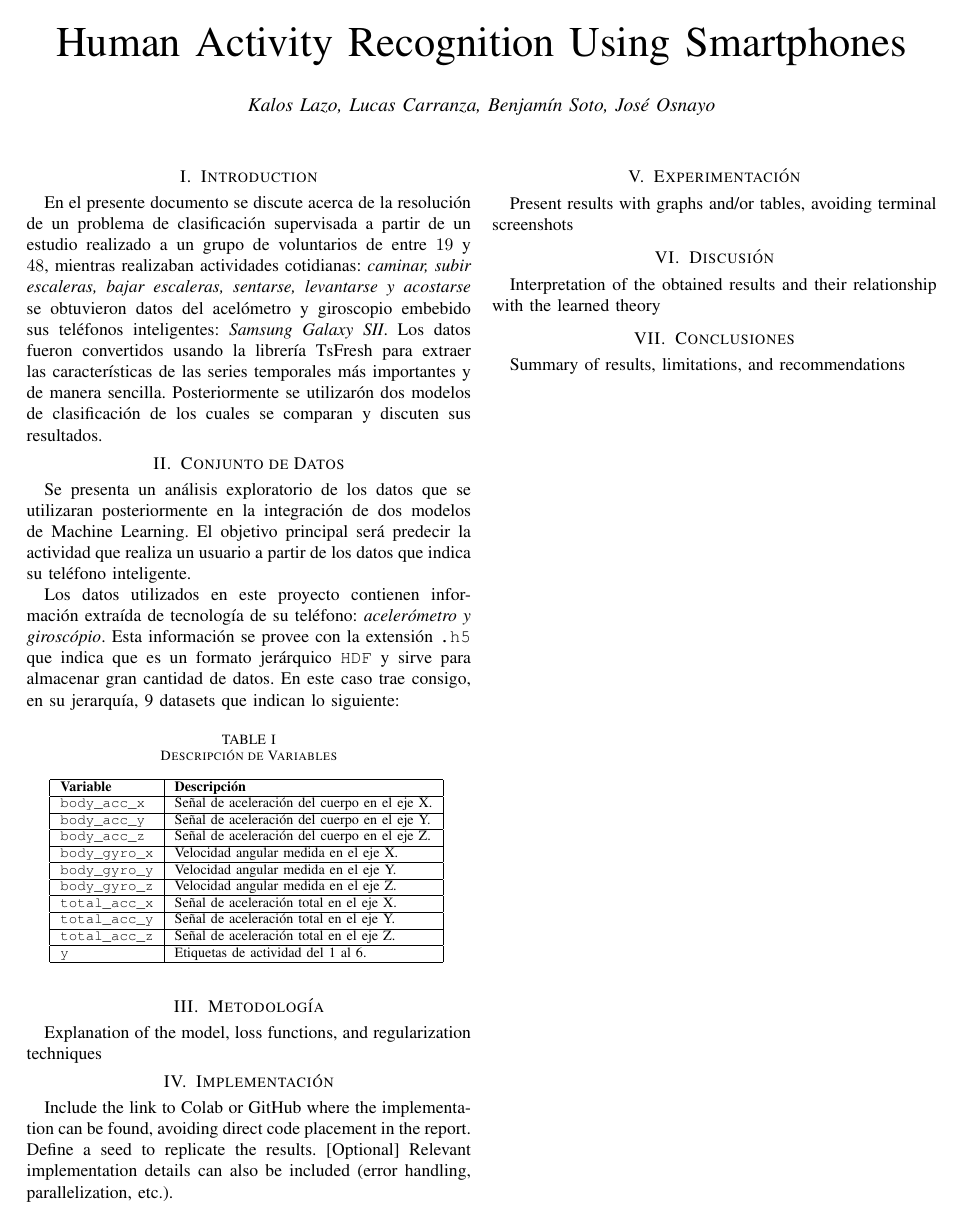
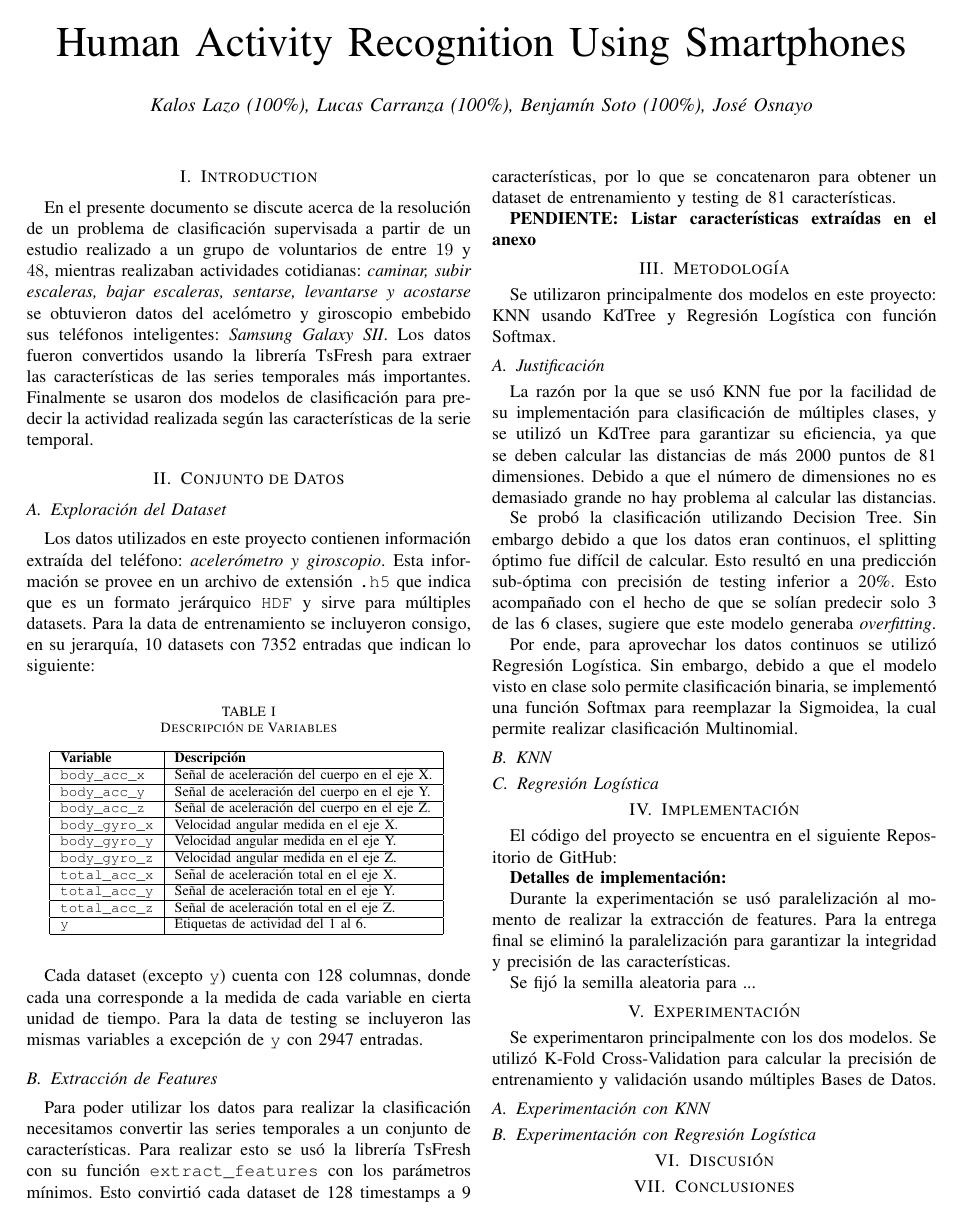
Before and after one commit to kaloslazo/SupervisedClassification, a LaTeX paper (reporte/conference_101719.tex): the whole page. Compiled offline with pdfLaTeX; a missing font is replaced by an installed copy or a similar font; a LaTeX package or settings file that is missing is left out.

Commit message:
avance informe, todo: metodología, experimentacion

```diff
--- a/reporte/conference_101719.tex
+++ b/reporte/conference_101719.tex
@@ -15,17 +15,15 @@
     \title{Human Activity Recognition Using Smartphones\\}
 
     % Authors
-    \author{\textit{Kalos Lazo, Lucas Carranza, Benjamín Soto, José Osnayo}}
+    \author{\textit{Kalos Lazo (100\%), Lucas Carranza (100\%), Benjamín Soto (100\%), José Osnayo}}
 \maketitle
 
 \section{Introduction}
-En el presente documento se discute acerca de la resolución de un problema de clasificación supervisada a partir de un estudio realizado a un grupo de voluntarios de entre $19$ y $48$, mientras realizaban actividades cotidianas: \textit{caminar, subir escaleras, bajar escaleras, sentarse, levantarse y acostarse} se obtuvieron datos del acelómetro y giroscopio embebido sus teléfonos inteligentes: \textit{Samsung Galaxy SII}. Los datos fueron convertidos usando la librería TsFresh para extraer las características de las series temporales más importantes y de manera sencilla. Posteriormente se utilizarón dos modelos de clasificación de los cuales se comparan y discuten sus resultados.
+En el presente documento se discute acerca de la resolución de un problema de clasificación supervisada a partir de un estudio realizado a un grupo de voluntarios de entre $19$ y $48$, mientras realizaban actividades cotidianas: \textit{caminar, subir escaleras, bajar escaleras, sentarse, levantarse y acostarse} se obtuvieron datos del acelómetro y giroscopio embebido sus teléfonos inteligentes: \textit{Samsung Galaxy SII}. Los datos fueron convertidos usando la librería TsFresh para extraer las características de las series temporales más importantes. Finalmente se usaron dos modelos de clasificación para predecir la actividad realizada según las características de la serie temporal.
 
 \section{Conjunto de Datos}
-% En este informe, se presenta un analisis exploratorio de los datos que se utilizarán posteriormente en la integración de un modelo de machine learning. El objetivo principal del proyecto es predecir el valor de  presupuesto institucional modificado (MTO_PIM) utilizando modelos de regresión lineal o no lineal con regularización L1 y L2. Se explorarán las relaciones entre las variables disponibles y el objetivo de predicción para comprender mejor el conjunto de datos y prepararlos para la modelización. El propósito final es encontrar el mejor modelo que se adapte a la estructura de los datos y que sea capaz de hacer predicciones precisas sobre el MTO_PIM.
-Se presenta un análisis exploratorio de los datos que se utilizaran posteriormente en la integración de dos modelos de Machine Learning. El objetivo principal será predecir la actividad que realiza un usuario a partir de los datos que indica su teléfono inteligente.
-
-Los datos utilizados en este proyecto contienen información extraída de tecnología de su teléfono: \textit{acelerómetro y giroscópio}. Esta información se provee con la extensión \texttt{.h5} que indica que es un formato jerárquico \texttt{HDF} y sirve para almacenar gran cantidad de datos. En este caso trae consigo, en su jerarquía, 9 datasets que indican lo siguiente:
+\subsection{Exploración del Dataset}
+Los datos utilizados en este proyecto contienen información extraída del teléfono: \textit{acelerómetro y giroscopio}. Esta información se provee en un archivo de extensión \texttt{.h5} que indica que es un formato jerárquico \texttt{HDF} y sirve para múltiples datasets. Para la data de entrenamiento se incluyeron consigo, en su jerarquía, 10 datasets con 7352 entradas que indican lo siguiente:
 
 \begin{table}[htbp]
     \caption{Descripción de Variables}
@@ -59,21 +57,55 @@ Los datos utilizados en este proyecto contienen información extraída de tecnol
     \end{center}
 \end{table}
 
+Cada dataset (excepto \texttt{y}) cuenta con 128 columnas, donde cada una corresponde a la medida de cada variable en cierta unidad de tiempo.
+Para la data de testing se incluyeron las mismas variables a excepción de \texttt{y} con 2947 entradas.
+
+\subsection{Extracción de Features}
+Para poder utilizar los datos para realizar la clasificación necesitamos convertir las series temporales a un conjunto de características. Para realizar esto se usó la librería TsFresh con su función \texttt{extract\_features} con los parámetros mínimos. Esto convirtió cada dataset de 128 timestamps a 9 características, por lo que se concatenaron para obtener un dataset de entrenamiento y testing de 81 características.
+
+\textbf{PENDIENTE: Listar características extraídas en el anexo}
+
 \section{Metodología}
-Explanation of the model, loss functions, and regularization techniques
+% Explanation of the model, loss functions, and regularization techniques
+Se utilizaron principalmente dos modelos en este proyecto: KNN usando KdTree y Regresión Logística con función Softmax.
+
+\subsection{Justificación}
+La razón por la que se usó KNN fue por la facilidad de su implementación para clasificación de múltiples clases, y se utilizó un KdTree para garantizar su eficiencia, ya que se deben calcular las distancias de más 2000 puntos de 81 dimensiones. Debido a que el número de dimensiones no es demasiado grande no hay problema al calcular las distancias.
+
+Se probó la clasificación utilizando Decision Tree. Sin embargo debido a que los datos eran continuos, el splitting óptimo fue difícil de calcular. Esto resultó en una predicción sub-óptima con precisión de testing inferior a 20\%. Esto acompañado con el hecho de que se solían predecir solo 3 de las 6 clases, sugiere que este modelo generaba \textit{overfitting}.
+
+Por ende, para aprovechar los datos continuos se utilizó Regresión Logística. Sin embargo, debido a que el modelo visto en clase solo permite clasificación binaria, se implementó una función Softmax para reemplazar la Sigmoidea, la cual permite realizar clasificación Multinomial.
+
+\subsection{KNN}
+\subsection{Regresión Logística}
 
 \section{Implementación}
-Include the link to Colab or GitHub where the implementation can be found, avoiding direct
-code placement in the report. Define a seed to replicate the results. [Optional] Relevant implementation
-details can also be included (error handling, parallelization, etc.).
+% Include the link to Colab or GitHub where the implementation can be found, avoiding direct
+% code placement in the report. Define a seed to replicate the results. [Optional] Relevant implementation
+% details can also be included (error handling, parallelization, etc.).
+El código del proyecto se encuentra en el siguiente Repositorio de GitHub:
+
+
+\textbf{Detalles de implementación:}
+
+Durante la experimentación se usó paralelización al momento de realizar la extracción de features. Para la entrega final se eliminó la paralelización para garantizar la integridad y precisión de las características.
+
+Se fijó la semilla aleatoria para ...
 
 \section{Experimentación}
-Present results with graphs and/or tables, avoiding terminal screenshots
+% Present results with graphs and/or tables, avoiding terminal screenshots
+Se experimentaron principalmente con los dos modelos. Se utilizó K-Fold Cross-Validation para calcular la precisión de entrenamiento y validación usando múltiples Bases de Datos.
+
+\subsection{Experimentación con KNN}
+
+\subsection{Experimentación con Regresión Logística}
+
 
 \section{Discusión}
-Interpretation of the obtained results and their relationship with the learned theory
+% Interpretation of the obtained results and their relationship with the learned theory
+
 
 \section{Conclusiones}
-Summary of results, limitations, and recommendations
+% Summary of results, limitations, and recommendations
 
 \end{document}
```
